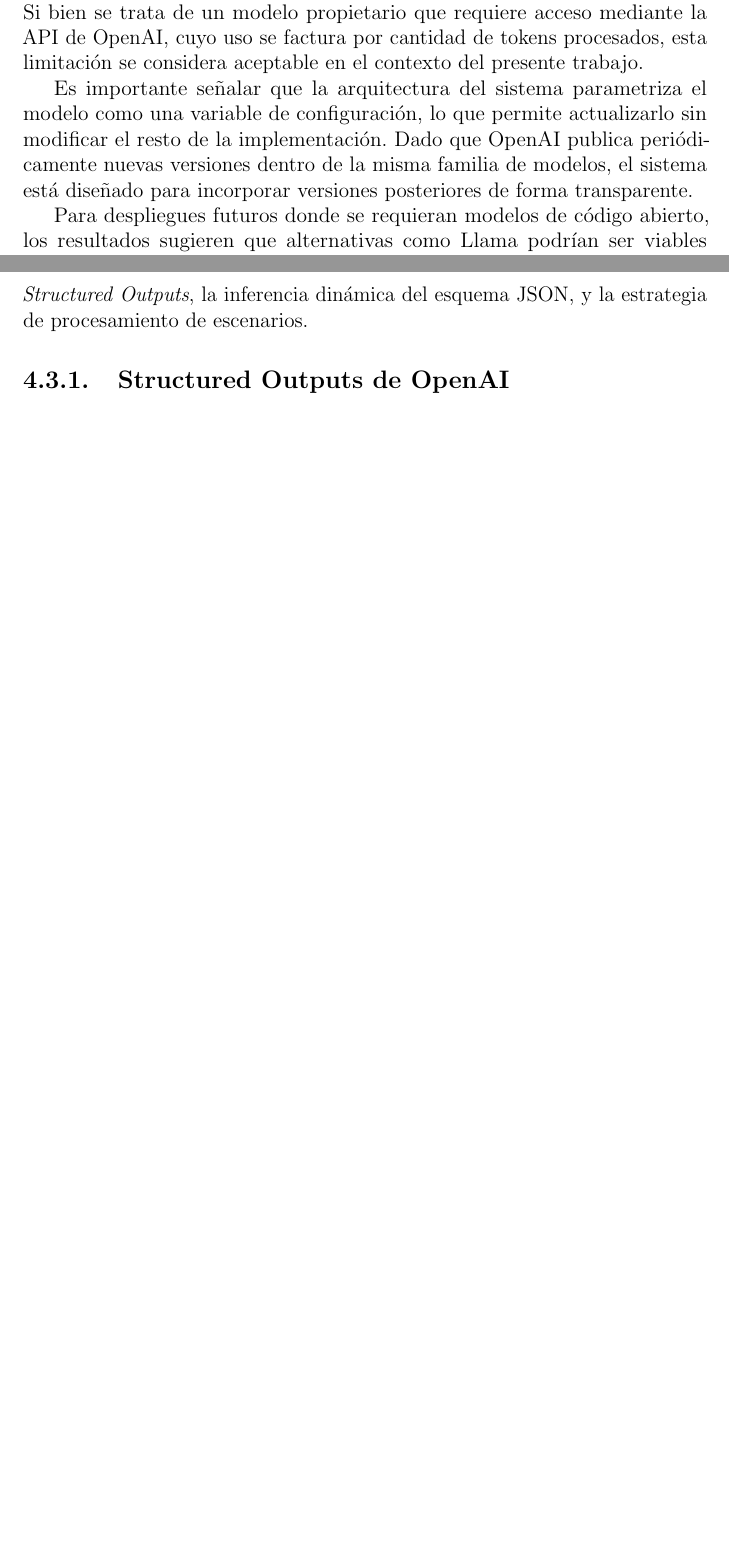
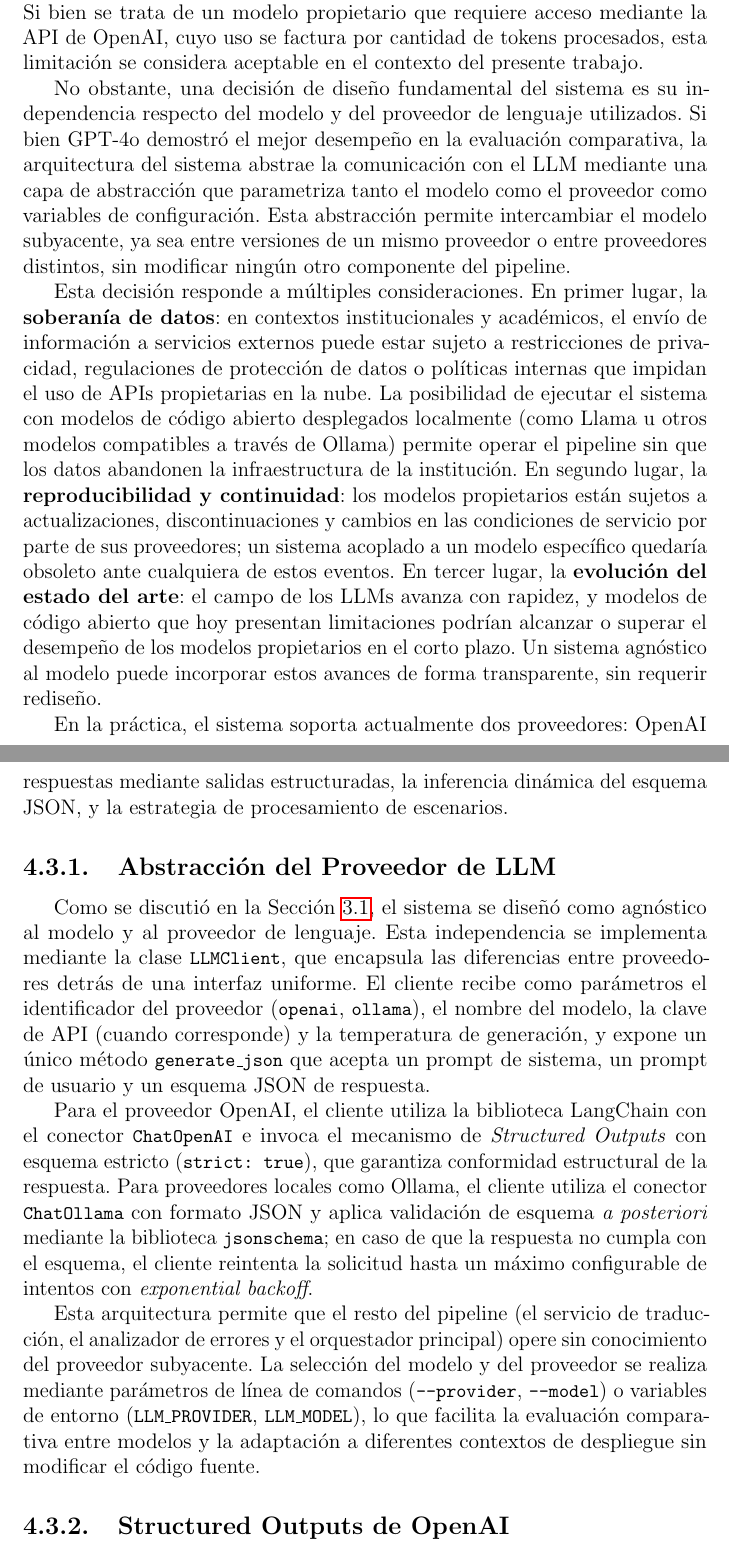
Before and after one commit to annaaimeri/bdd-a-ibdd, a LaTeX thesis (tesis/main.tex, which reads tesis/05_enfoque/enfoque.tex, tesis/06_implementacion/implementacion.tex): two parts of pages 27 and 38 of 49 before the commit and two parts of pages 27 and 39 of 51 after it, joined at a grey line, cut so that both start at the same text, the shorter picture padded with empty space. Compiled offline with pdfLaTeX.

Commit message:
hacer agnostico al modelo

```diff
--- a/tesis/05_enfoque/enfoque.tex
+++ b/tesis/05_enfoque/enfoque.tex
@@ -116,9 +117,11 @@ Aunque el trabajo de Karpurapu et al. aborda la dirección inversa a la de este
 Sobre la base de los resultados experimentales y su consistencia con la literatura, se seleccionó la familia de modelos GPT-4o de OpenAI como motor de lenguaje para el sistema de traducción. El modelo demostró corrección sintáctica en todas las traducciones generadas, alta uniformidad de calidad entre ejecuciones y capacidad de explorar enfoques alternativos genuinos. Si bien se trata de un modelo propietario que requiere acceso mediante la API de OpenAI, cuyo uso se factura por cantidad de tokens procesados, esta limitación se considera aceptable en el contexto del presente trabajo.
 % TODO: revisar si queremos especificar la versión exacta de GPT-4o utilizada para los experimentos.
 
-Es importante señalar que la arquitectura del sistema parametriza el modelo como una variable de configuración, lo que permite actualizarlo sin modificar el resto de la implementación. Dado que OpenAI publica periódicamente nuevas versiones dentro de la misma familia de modelos, el sistema está diseñado para incorporar versiones posteriores de forma transparente.
+No obstante, una decisión de diseño fundamental del sistema es su independencia respecto del modelo y del proveedor de lenguaje utilizados. Si bien GPT-4o demostró el mejor desempeño en la evaluación comparativa, la arquitectura del sistema abstrae la comunicación con el LLM mediante una capa de abstracción que parametriza tanto el modelo como el proveedor como variables de configuración. Esta abstracción permite intercambiar el modelo subyacente, ya sea entre versiones de un mismo proveedor o entre proveedores distintos, sin modificar ningún otro componente del pipeline.
 
-Para despliegues futuros donde se requieran modelos de código abierto, los resultados sugieren que alternativas como Llama podrían ser viables incorporando mecanismos adicionales de validación y corrección.
+Esta decisión responde a múltiples consideraciones. En primer lugar, la \textbf{soberanía de datos}: en contextos institucionales y académicos, el envío de información a servicios externos puede estar sujeto a restricciones de privacidad, regulaciones de protección de datos o políticas internas que impidan el uso de APIs propietarias en la nube. La posibilidad de ejecutar el sistema con modelos de código abierto desplegados localmente (como Llama u otros modelos compatibles a través de Ollama) permite operar el pipeline sin que los datos abandonen la infraestructura de la institución. En segundo lugar, la \textbf{reproducibilidad y continuidad}: los modelos propietarios están sujetos a actualizaciones, discontinuaciones y cambios en las condiciones de servicio por parte de sus proveedores; un sistema acoplado a un modelo específico quedaría obsoleto ante cualquiera de estos eventos. En tercer lugar, la \textbf{evolución del estado del arte}: el campo de los LLMs avanza con rapidez, y modelos de código abierto que hoy presentan limitaciones podrían alcanzar o superar el desempeño de los modelos propietarios en el corto plazo. Un sistema agnóstico al modelo puede incorporar estos avances de forma transparente, sin requerir rediseño.
+
+En la práctica, el sistema soporta actualmente dos proveedores: OpenAI (para modelos propietarios como GPT-4o) y Ollama (para modelos de código abierto ejecutados localmente). La selección se realiza mediante parámetros de línea de comandos, lo que facilita la evaluación comparativa entre modelos y la adaptación a diferentes contextos de despliegue. La Sección~\ref{sec:modulo-traduccion} describe la implementación de esta abstracción.
 
 \section{Selección de la Herramienta de Análisis Sintáctico}
 
--- a/tesis/06_implementacion/implementacion.tex
+++ b/tesis/06_implementacion/implementacion.tex
@@ -92,7 +92,15 @@ El análisis sintáctico produce un árbol de derivación que se transforma en o
 \section{Módulo de Traducción}
 \label{sec:modulo-traduccion}
 
-El módulo de traducción se implementa en la clase \texttt{TranslationService} y gestiona la comunicación con la API de OpenAI para producir traducciones IBDD a partir de escenarios BDD. El diseño del módulo se organiza en torno a tres aspectos: la garantía estructural de las respuestas mediante \textit{Structured Outputs}, la inferencia dinámica del esquema JSON, y la estrategia de procesamiento de escenarios.
+El módulo de traducción se implementa en la clase \texttt{TranslationService} y gestiona la comunicación con el LLM para producir traducciones IBDD a partir de escenarios BDD. El diseño del módulo se organiza en torno a cuatro aspectos: la abstracción del proveedor de LLM, la garantía estructural de las respuestas mediante salidas estructuradas, la inferencia dinámica del esquema JSON, y la estrategia de procesamiento de escenarios.
+
+\subsection{Abstracción del Proveedor de LLM}
+
+Como se discutió en la Sección~\ref{sec:seleccion-modelo}, el sistema se diseñó como agnóstico al modelo y al proveedor de lenguaje. Esta independencia se implementa mediante la clase \texttt{LLMClient}, que encapsula las diferencias entre proveedores detrás de una interfaz uniforme. El cliente recibe como parámetros el identificador del proveedor (\texttt{openai}, \texttt{ollama}), el nombre del modelo, la clave de API (cuando corresponde) y la temperatura de generación, y expone un único método \texttt{generate\_json} que acepta un prompt de sistema, un prompt de usuario y un esquema JSON de respuesta.
+
+Para el proveedor OpenAI, el cliente utiliza la biblioteca LangChain con el conector \texttt{ChatOpenAI} e invoca el mecanismo de \textit{Structured Outputs} con esquema estricto (\texttt{strict:~true}), que garantiza conformidad estructural de la respuesta. Para proveedores locales como Ollama, el cliente utiliza el conector \texttt{ChatOllama} con formato JSON y aplica validación de esquema \textit{a posteriori} mediante la biblioteca \texttt{jsonschema}; en caso de que la respuesta no cumpla con el esquema, el cliente reintenta la solicitud hasta un máximo configurable de intentos con \textit{exponential backoff}.
+
+Esta arquitectura permite que el resto del pipeline (el servicio de traducción, el analizador de errores y el orquestador principal) opere sin conocimiento del proveedor subyacente. La selección del modelo y del proveedor se realiza mediante parámetros de línea de comandos (\texttt{-{}-provider}, \texttt{-{}-model}) o variables de entorno (\texttt{LLM\_PROVIDER}, \texttt{LLM\_MODEL}), lo que facilita la evaluación comparativa entre modelos y la adaptación a diferentes contextos de despliegue sin modificar el código fuente.
 
 \subsection{Structured Outputs de OpenAI}
 \label{sec:structured-outputs}
```
Also changed, not shown: tesis/main.pdf, tesis/05_enfoque/enfoque.tex (5 more changed lines), tesis/06_implementacion/implementacion.tex (4 more changed lines).
